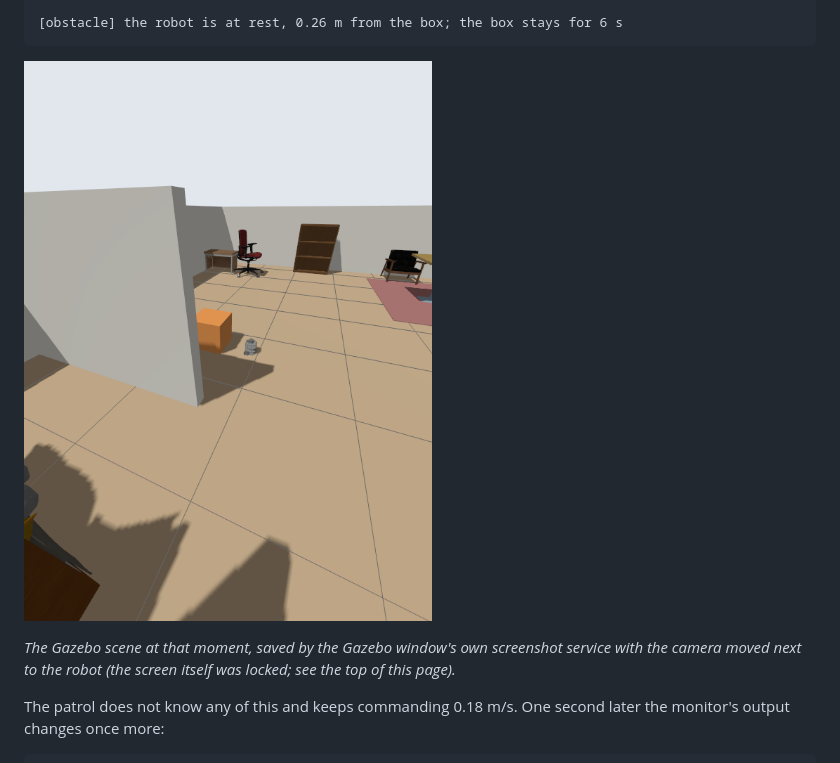
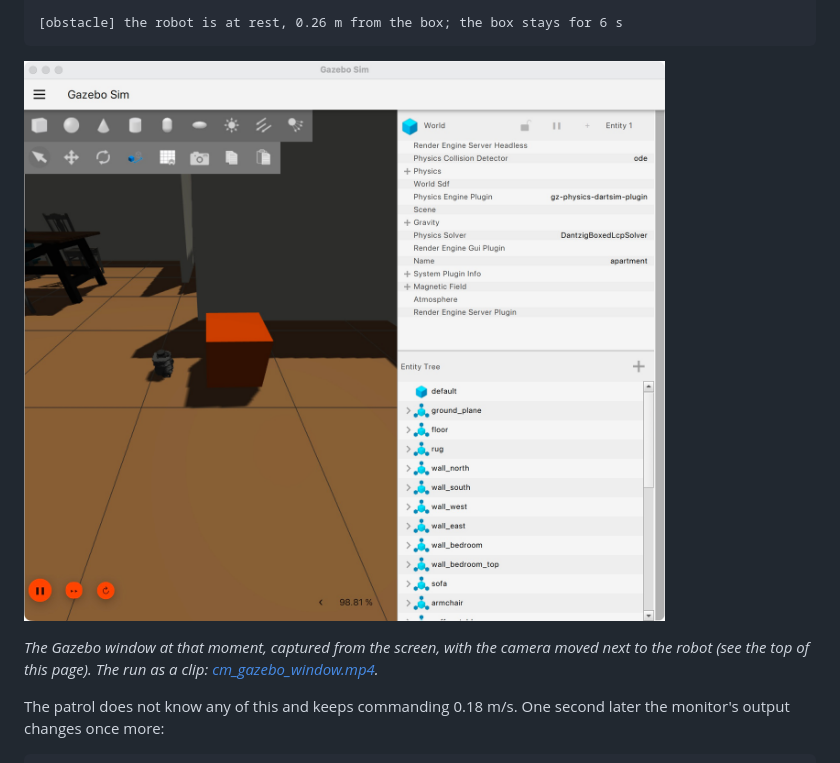
Before and after one commit to Beneficial-AI-Foundation/ROSlean, a Markdown page: docs/TUTORIAL_COLLISION_MONITOR.md, the part around one of its changes. Rendered like a GitHub page; pictures changed too: docs/images/cm_gazebo_stop.png.

```diff
--- a/docs/TUTORIAL_COLLISION_MONITOR.md
+++ b/docs/TUTORIAL_COLLISION_MONITOR.md
@@ -142,9 +148,9 @@ a quarter of a metre from the box:
 
 ![The robot at rest in front of the box](images/cm_gazebo_stop.png)
 
-*The Gazebo scene at that moment, saved by the Gazebo window's own
-screenshot service with the camera moved next to the robot (the screen
-itself was locked; see the top of this page).*
+*The Gazebo window at that moment, captured from the screen, with the
+camera moved next to the robot (see the top of this page). The run as a
+clip: [cm_gazebo_window.mp4](../site/media/cm_gazebo_window.mp4).*
 
 The patrol does not know any of this and keeps commanding 0.18 m/s. One
 second later the monitor's output changes once more:
```
Also changed, not shown: other parts of docs/TUTORIAL_COLLISION_MONITOR.md (+22 -10 lines), docs/PLAN.md (+5 -5 lines), tasks/PLAN.md (+3 -3 lines), docs/images/cm_nav2_rviz.png (added), docs/images/cm_nav2_stop.png, 3 other files.
